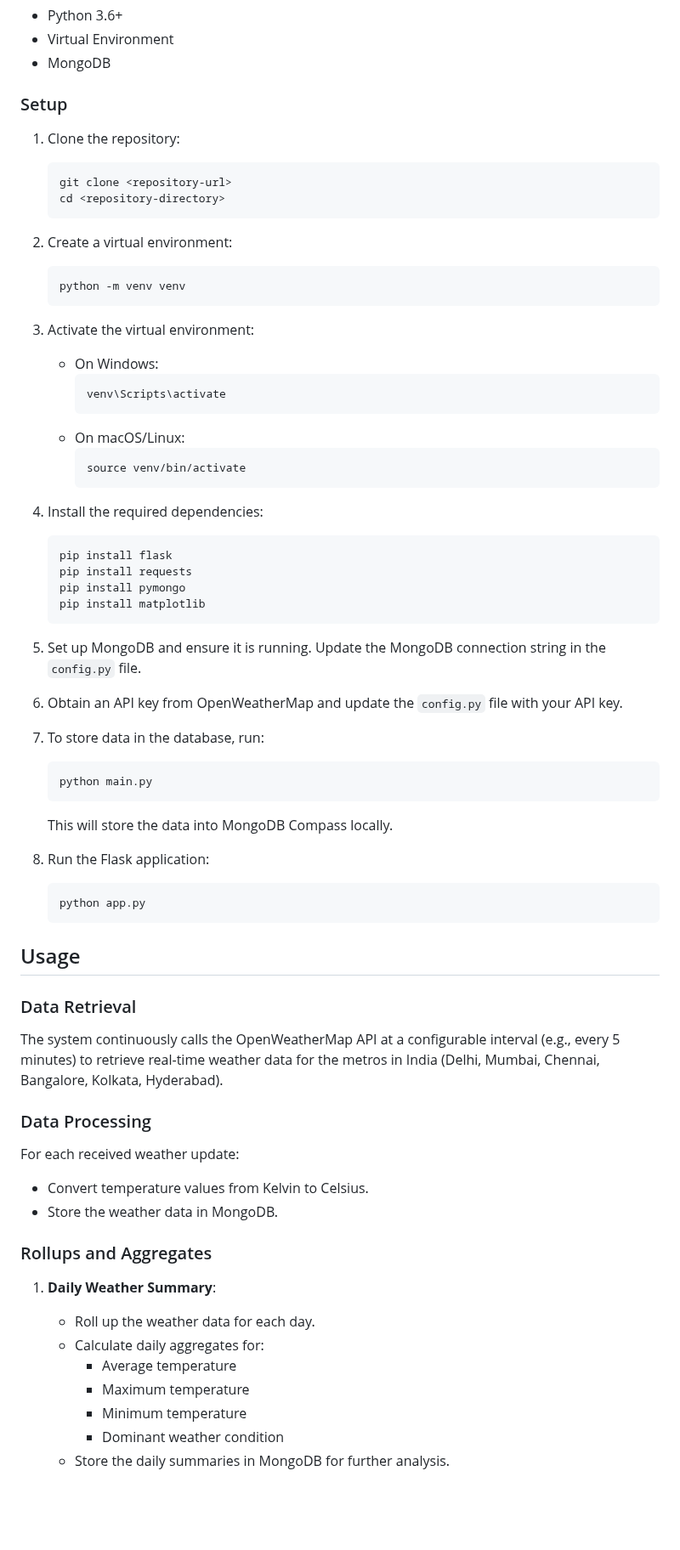
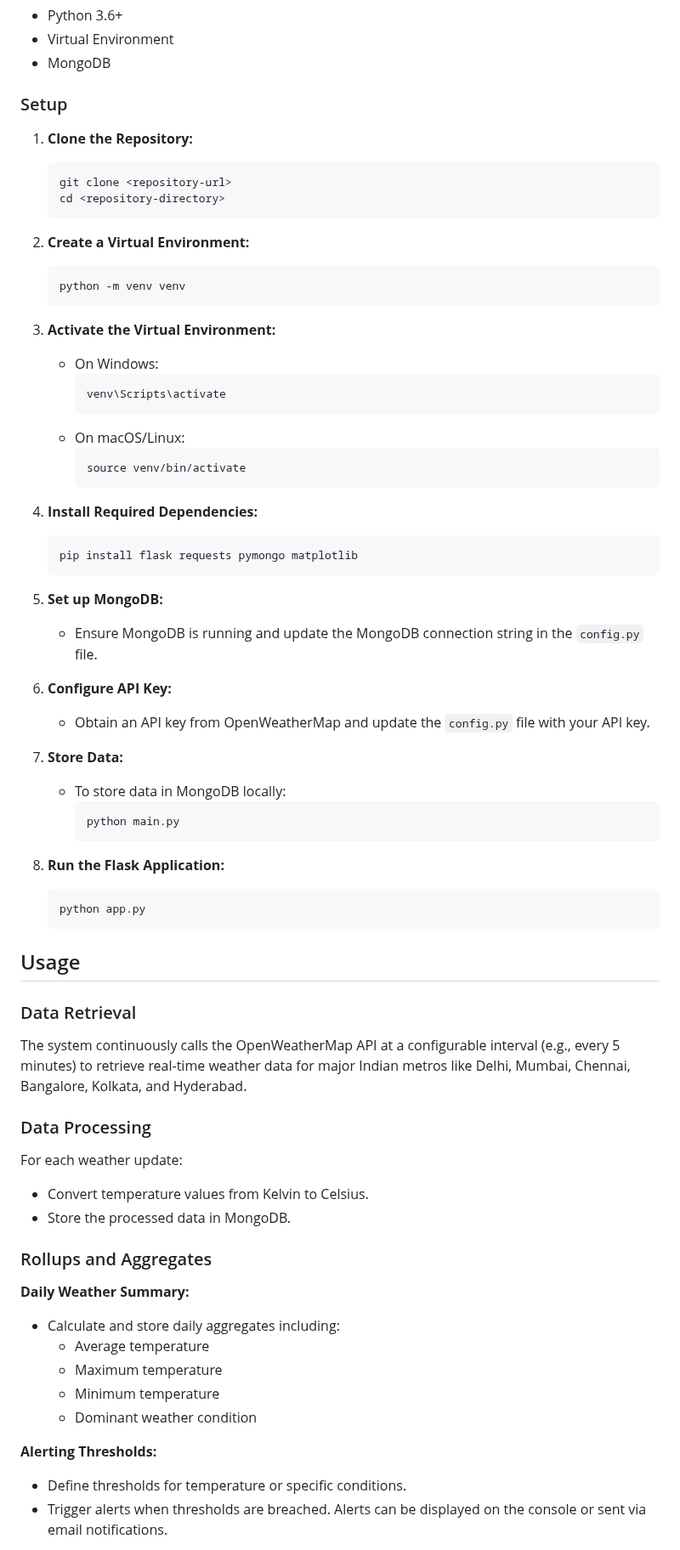
Before and after one commit to santhosh1728/Weather_app_ZeoTap_SDE, a Markdown page: README.md, the part around one of its changes. Shown at 85% size. GitHub-like rendering; blank space fills up the shorter version.

````diff
--- a/README.md
+++ b/README.md
@@ -32,69 +48,68 @@ The system retrieves weather data from the OpenWeatherMap API. You need to sign
 - MongoDB
 
 ### Setup
+1. **Clone the Repository:**
+   ```bash
+   git clone <repository-url>
+   cd <repository-directory>
+   ```
 
-1. Clone the repository:
-    ```bash
-    git clone <repository-url>
-    cd <repository-directory>
-    ```
+2. **Create a Virtual Environment:**
+   ```bash
+   python -m venv venv
+   ```
 
-2. Create a virtual environment:
-    ```bash
-    python -m venv venv
-    ```
+3. **Activate the Virtual Environment:**
+   - On Windows:
+     ```bash
+     venv\Scripts\activate
+     ```
+   - On macOS/Linux:
+     ```bash
+     source venv/bin/activate
+     ```
 
-3. Activate the virtual environment:
-    - On Windows:
-      ```bash
-      venv\Scripts\activate
-      ```
-    - On macOS/Linux:
-      ```bash
-      source venv/bin/activate
-      ```
+4. **Install Required Dependencies:**
+   ```bash
+   pip install flask requests pymongo matplotlib
+   ```
 
-4. Install the required dependencies:
-    ```bash
-    pip install flask
-    pip install requests
-    pip install pymongo
-    pip install matplotlib
-    ```
+5. **Set up MongoDB:**
+   - Ensure MongoDB is running and update the MongoDB connection string in the `config.py` file.
 
-5. Set up MongoDB and ensure it is running. Update the MongoDB connection string in the `config.py` file.
+6. **Configure API Key:**
+   - Obtain an API key from OpenWeatherMap and update the `config.py` file with your API key.
 
-6. Obtain an API key from OpenWeatherMap and update the `config.py` file with your API key.
+7. **Store Data:**
+   - To store data in MongoDB locally:
+     ```bash
+     python main.py
+     ```
 
-7. To store data in the database, run:
-    ```bash
-    python main.py
-    ```
-    This will store the data into MongoDB Compass locally.
-
-8. Run the Flask application:
-    ```bash
-    python app.py
-    ```
+8. **Run the Flask Application:**
+   ```bash
+   python app.py
+   ```
 
 ## Usage
 
 ### Data Retrieval
-The system continuously calls the OpenWeatherMap API at a configurable interval (e.g., every 5 minutes) to retrieve real-time weather data for the metros in India (Delhi, Mumbai, Chennai, Bangalore, Kolkata, Hyderabad).
+The system continuously calls the OpenWeatherMap API at a configurable interval (e.g., every 5 minutes) to retrieve real-time weather data for major Indian metros like Delhi, Mumbai, Chennai, Bangalore, Kolkata, and Hyderabad.
 
 ### Data Processing
-For each received weather update:
+For each weather update:
 - Convert temperature values from Kelvin to Celsius.
-- Store the weather data in MongoDB.
+- Store the processed data in MongoDB.
 
 ### Rollups and Aggregates
+**Daily Weather Summary:**
+- Calculate and store daily aggregates including:
+  - Average temperature
+  - Maximum temperature
+  - Minimum temperature
+  - Dominant weather condition
 
-1. **Daily Weather Summary**:
-    - Roll up the weather data for each day.
-    - Calculate daily aggregates for:
-        - Average temperature
-        - Maximum temperature
-        - Minimum temperature
-        - Dominant weather condition
-    - Store the daily summaries in MongoDB for further analysis.
+**Alerting Thresholds:**
+- Define thresholds for temperature or specific conditions.
+- Trigger alerts when thresholds are breached. Alerts can be displayed on the console or sent via email notifications.
 
````
Also changed, not shown: other parts of README.md (+42 -35 lines).
